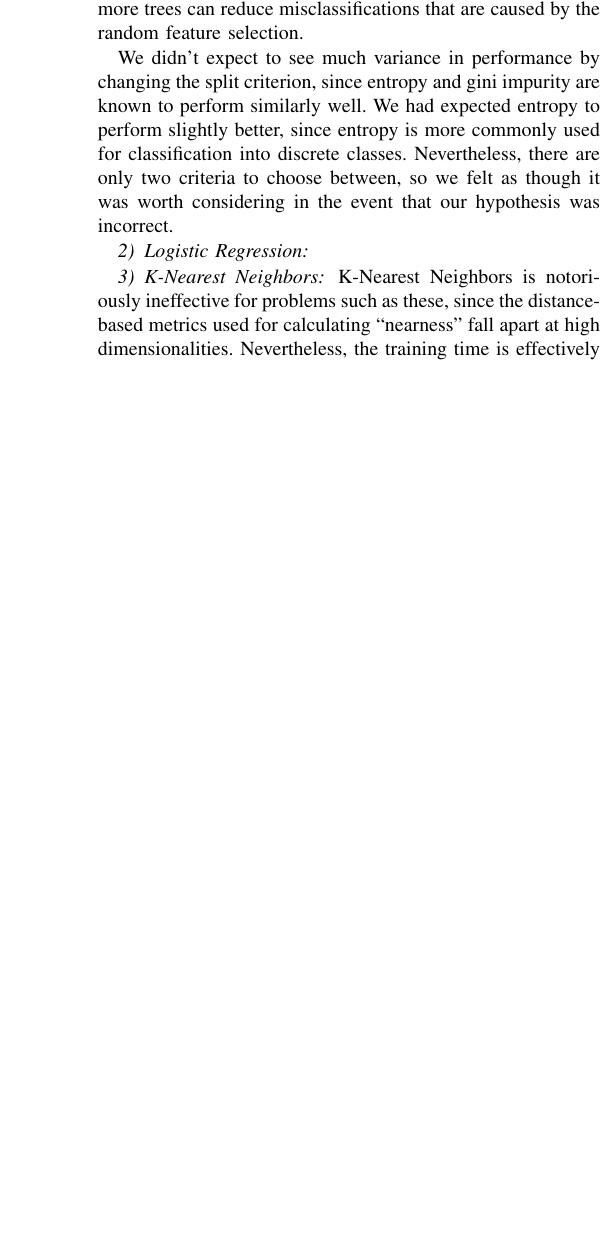
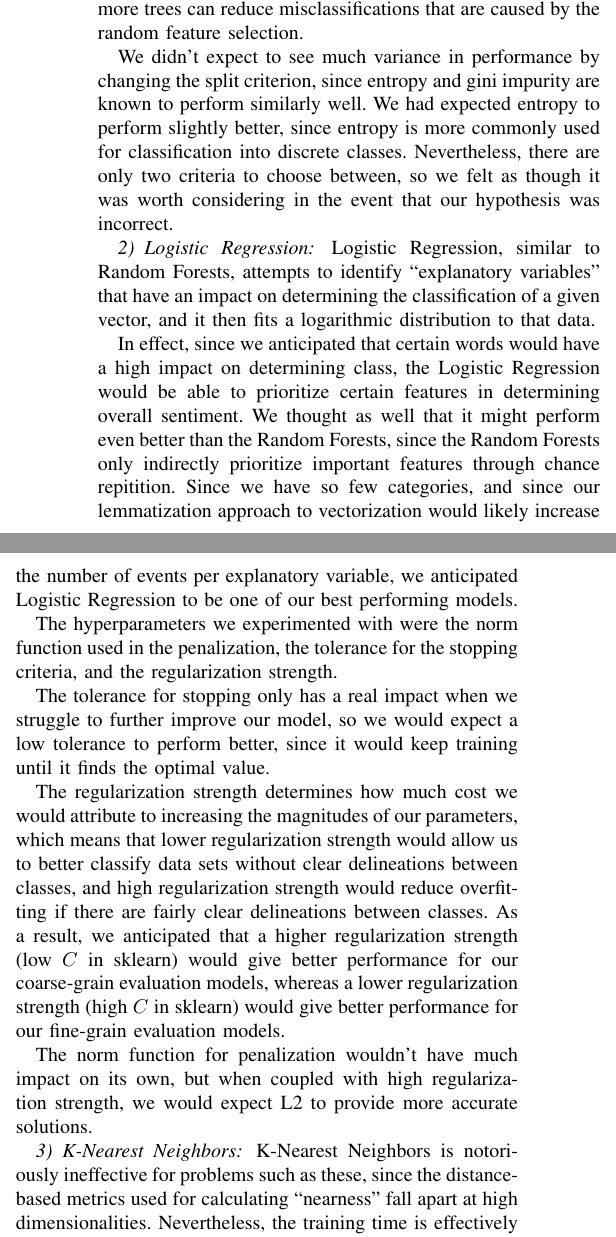
Before and after one commit to danielcimento/comp551-final-project, a LaTeX paper (latex/final_report.tex): part of one column of page 2 of 3 before the commit and two parts of the columns of page 2 of 3 after it, the two joined at a grey line, cut so that both start at the same text, the shorter picture padded with empty space. Compiled offline with pdfLaTeX; a missing font is replaced by an installed copy or a similar font; a LaTeX package or settings file that is missing is left out.

Commit message:
Add Methodology for Logistic Regression

```diff
--- a/latex/final_report.tex
+++ b/latex/final_report.tex
@@ -113,7 +113,17 @@ We didn't expect to see much variance in performance by changing the split crite
 
 \subsubsection{Logistic Regression}
 
-% TODO
+Logistic Regression, similar to Random Forests, attempts to identify ``explanatory variables'' that have an impact on determining the classification of a given vector, and it then fits a logarithmic distribution to that data.
+
+In effect, since we anticipated that certain words would have a high impact on determining class, the Logistic Regression would be able to prioritize certain features in determining overall sentiment. We thought as well that it might perform even better than the Random Forests, since the Random Forests only indirectly prioritize important features through chance repitition. Since we have so few categories, and since our lemmatization approach to vectorization would likely increase the number of events per explanatory variable, we anticipated Logistic Regression to be one of our best performing models.
+
+The hyperparameters we experimented with were the norm function used in the penalization, the tolerance for the stopping criteria, and the regularization strength.
+
+The tolerance for stopping only has a real impact when we struggle to further improve our model, so we would expect a low tolerance to perform better, since it would keep training until it finds the optimal value.
+
+The regularization strength determines how much cost we would attribute to increasing the magnitudes of our parameters, which means that lower regularization strength would allow us to better classify data sets without clear delineations between classes, and high regularization strength would reduce overfitting if there are fairly clear delineations between classes. As a result, we anticipated that a higher regularization strength (low $C$ in sklearn) would give better performance for our coarse-grain evaluation models, whereas a lower regularization strength (high $C$ in sklearn) would give better performance for our fine-grain evaluation models.
+
+The norm function for penalization wouldn't have much impact on its own, but when coupled with high regularization strength, we would expect L2 to provide more accurate solutions.
 
 \subsubsection{K-Nearest Neighbors}
 
```
Also changed, not shown: latex/final_report.pdf.
